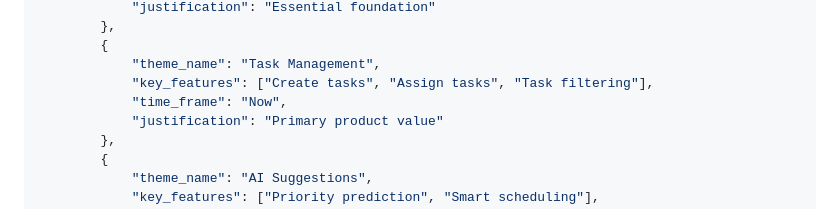
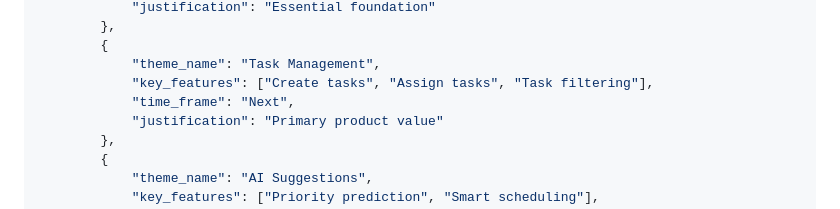
Before and after one commit to arduinitavares/project_tcc, a Markdown page: PLANNING_WORKFLOW.md, the part around the change. Rendered like a GitHub page.

Commit message:
Update time frame for task management theme to reflect upcoming priorities

```diff
--- a/PLANNING_WORKFLOW.md
+++ b/PLANNING_WORKFLOW.md
@@ -247,7 +247,7 @@ save_vision_tool(vision_input={
         {
             "theme_name": "Task Management",
             "key_features": ["Create tasks", "Assign tasks", "Task filtering"],
-            "time_frame": "Now",
+            "time_frame": "Next",
             "justification": "Primary product value"
         },
         {
```
